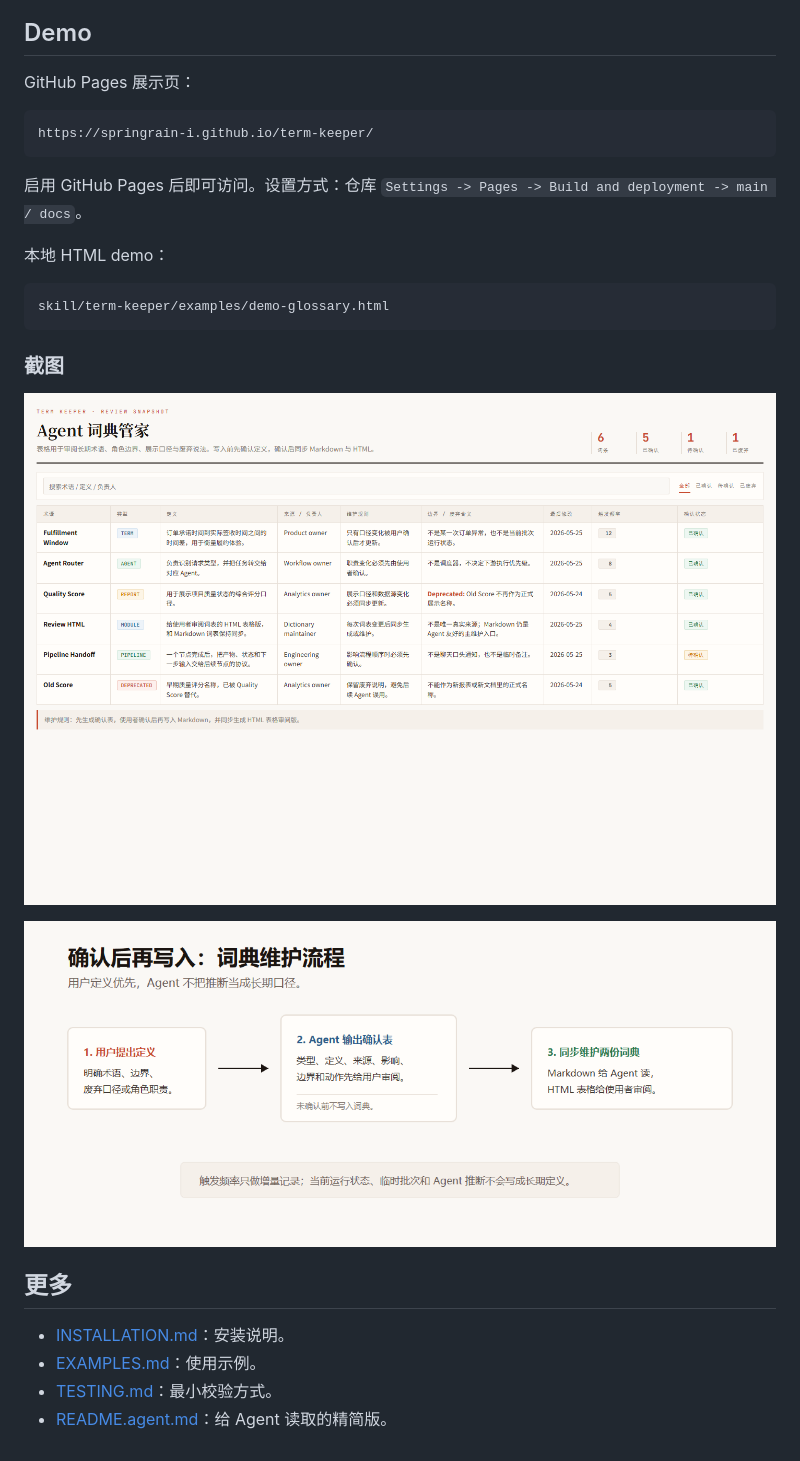
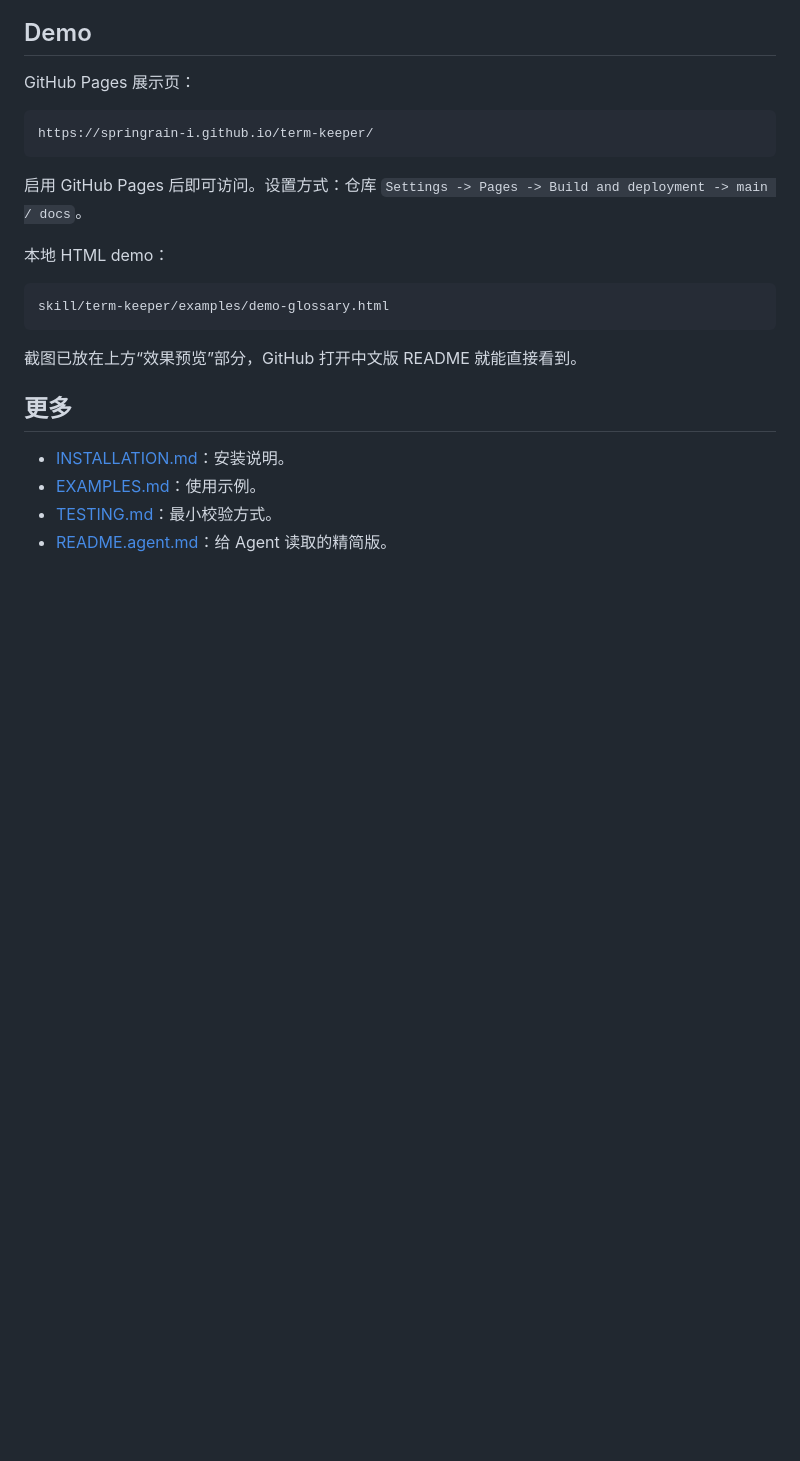
Before and after one commit to springrain-i/term-keeper, a Markdown page: README.zh-CN.md, the part around one of its changes. Rendered like a GitHub page; blank space fills up the shorter version.

Commit message:
Show screenshots earlier in Chinese readme

````diff
--- a/README.zh-CN.md
+++ b/README.zh-CN.md
@@ -100,11 +106,7 @@ https://springrain-i.github.io/term-keeper/
 skill/term-keeper/examples/demo-glossary.html
 ```
 
-### 截图
-
-![Term Keeper HTML 词表截图](screenshots/demo-glossary-table.png)
-
-![Term Keeper 确认流程图](screenshots/confirmation-table-flow.png)
+截图已放在上方“效果预览”部分，GitHub 打开中文版 README 就能直接看到。
 
 ## 更多
 
````
Also changed, not shown: other parts of README.zh-CN.md (+6 -0 lines).
